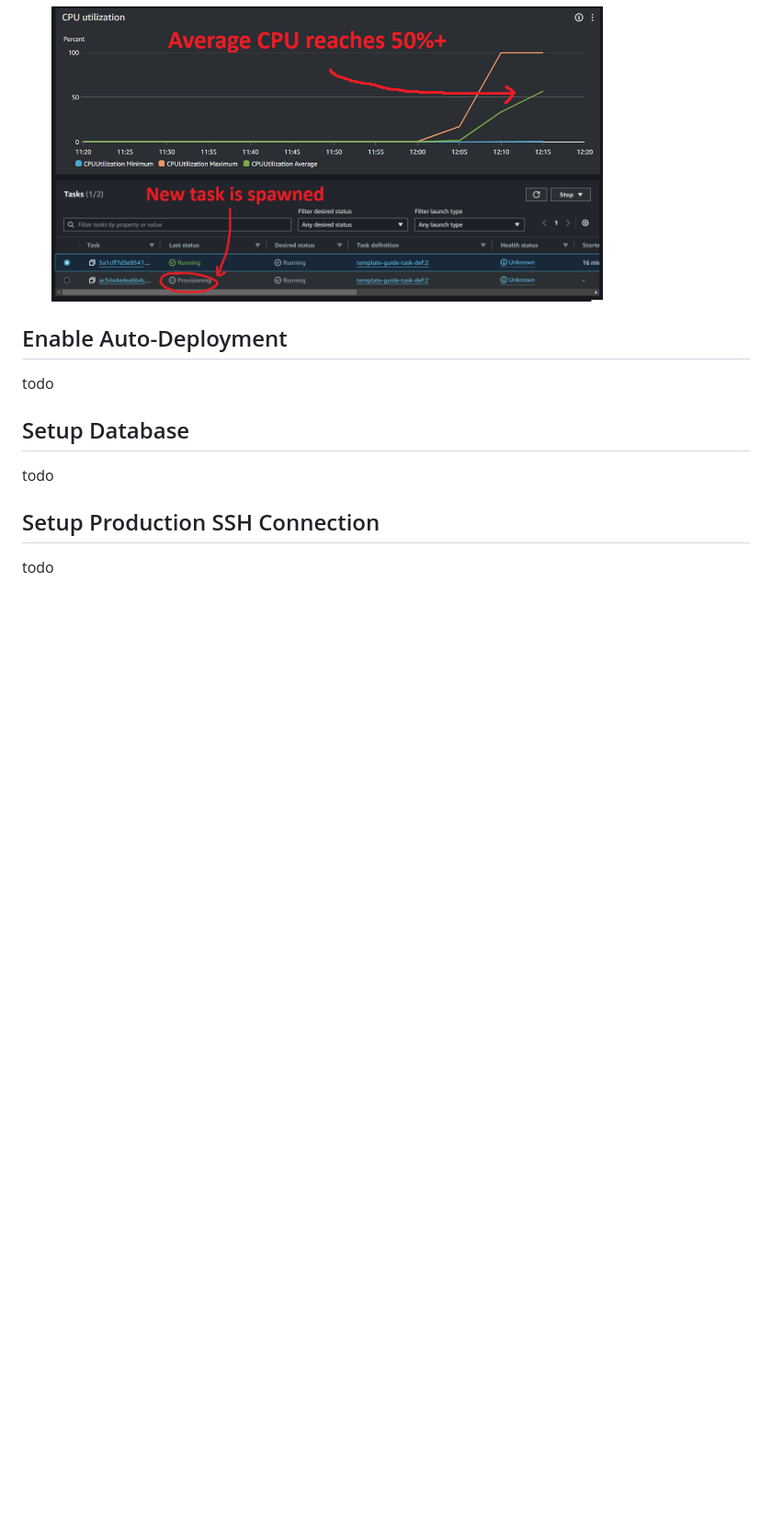
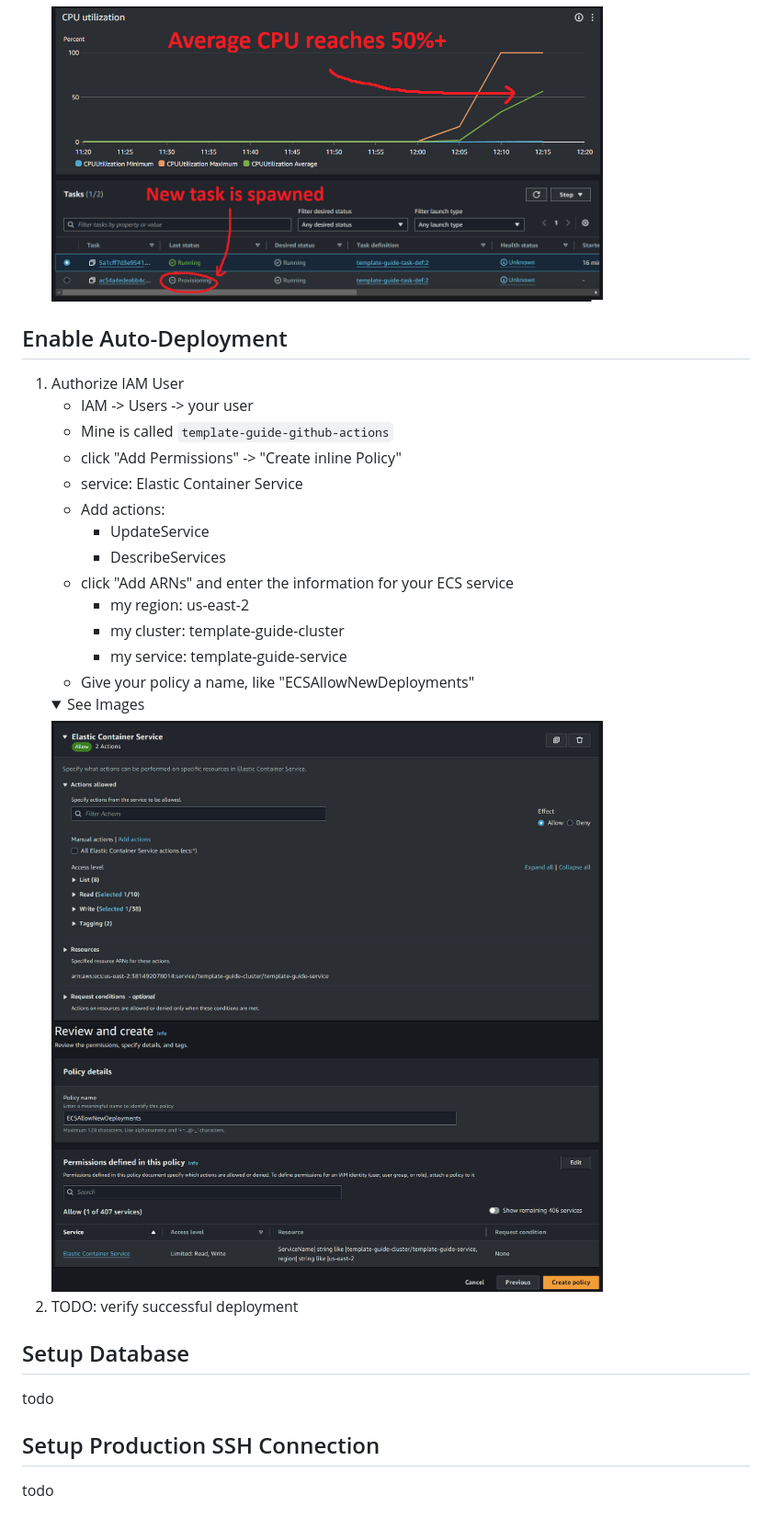
Before and after one commit to GabeMillikan/AWS-ECS-Template, a Markdown page: INSTRUCTIONS.md, the part around the change printed below. Shown: that part at 92% size. Drawn GitHub-style; pictures changed too: .readme-images/iam-gh-deployments-1.png (added), .readme-images/iam-gh-deployments-2.png (added); folded sections open; blank space fills up the shorter version.

Commit message:
try deployment

```diff
--- a/INSTRUCTIONS.md
+++ b/INSTRUCTIONS.md
@@ -346,7 +348,25 @@ todo: explain how the aws layout works
 
 ## Enable Auto-Deployment
 
-todo
+1. Authorize IAM User
+    - IAM -> Users -> your user
+    - Mine is called `template-guide-github-actions`
+    - click "Add Permissions" -> "Create inline Policy"
+    - service: Elastic Container Service
+    - Add actions:
+        - UpdateService
+        - DescribeServices
+    - click "Add ARNs" and enter the information for your ECS service
+        - my region: us-east-2
+        - my cluster: template-guide-cluster
+        - my service: template-guide-service
+    - Give your policy a name, like "ECSAllowNewDeployments"
+    <details>
+        <summary>See Images</summary>
+        <img src="./.readme-images/iam-gh-deployments-1.png" width="600px"/><br>
+        <img src="./.readme-images/iam-gh-deployments-2.png" width="600px"/>
+    </details>
+2. TODO: verify successful deployment
 
 ## Setup Database
 
```
Also changed, not shown: other parts of INSTRUCTIONS.md (+3 -1 lines), 1 other file.
